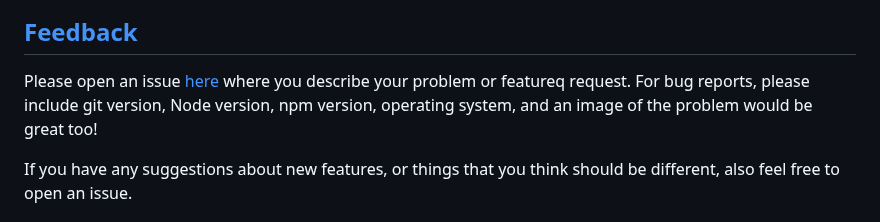
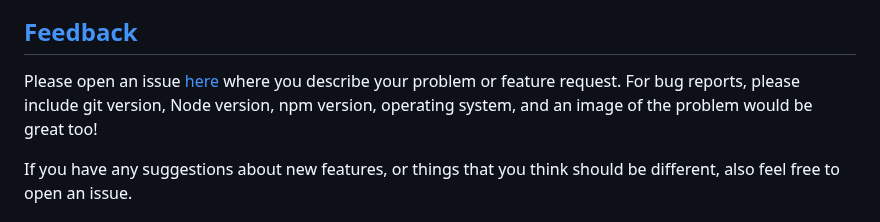
Before and after one commit to git-truck/git-truck, a Markdown page: README.md, the part around the change. Drawn GitHub-style.

Commit message:
Fix typisk [skip ci]

```diff
--- a/README.md
+++ b/README.md
@@ -47,7 +47,7 @@ npx -y git-truck
 
 ## [Feedback](#feedback)
 
-Please open an issue [here](https://github.com/git-truck/git-truck/issues) where you describe your problem or featureq request. For bug reports, please include git version, Node version, npm version, operating system, and an image of the problem would be great too!
+Please open an issue [here](https://github.com/git-truck/git-truck/issues) where you describe your problem or feature request. For bug reports, please include git version, Node version, npm version, operating system, and an image of the problem would be great too!
 
 If you have any suggestions about new features, or things that you think should be different, also feel free to open an issue.
 
```
